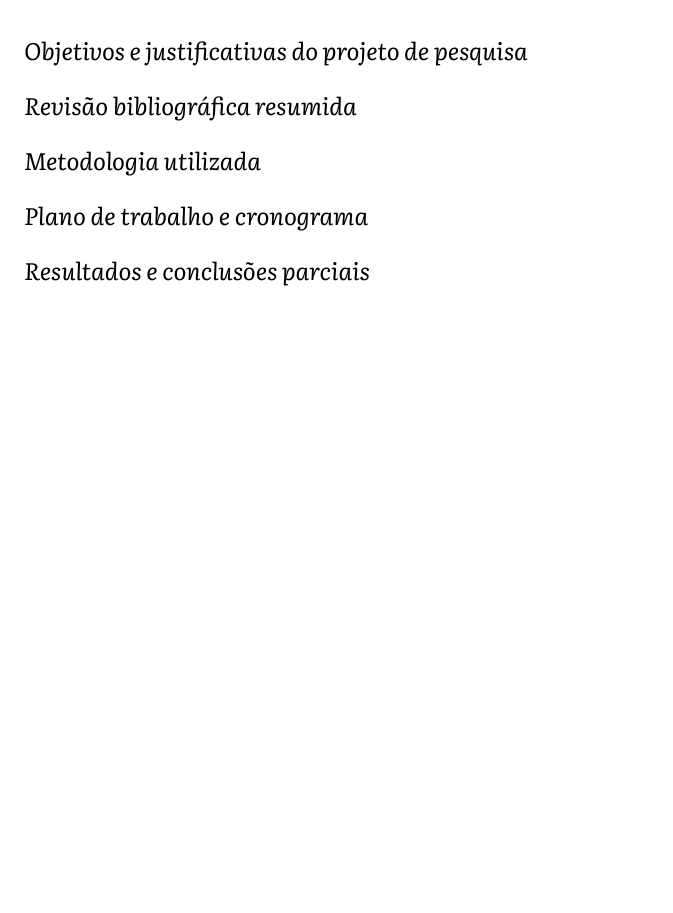
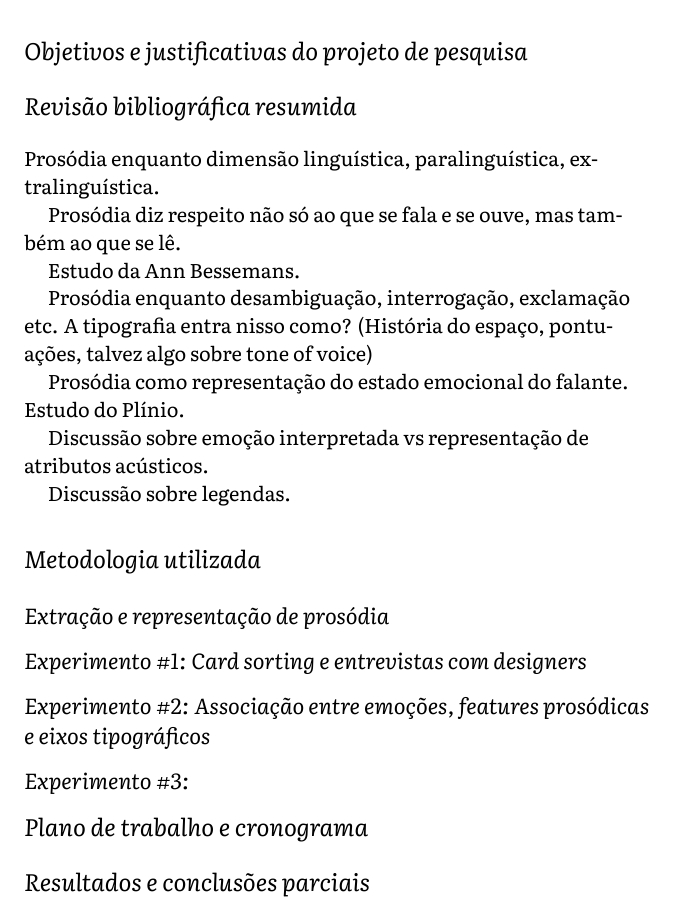
Before and after one commit to caluap/qualificacao_msc, a LaTeX document (main.tex): part of the page, cut so that both start at the same text, the shorter picture padded with empty space. Compiled offline with XeLaTeX.

Commit message:
um pouco de estrutura?

```diff
--- a/main.tex
+++ b/main.tex
@@ -100,7 +100,29 @@
 
 \section{Revisão bibliográfica resumida}\label{sec:revisao_bibliografica}
 
+Prosódia enquanto dimensão linguística, paralinguística, extralinguística.
+
+Prosódia diz respeito não só ao que se fala e se ouve, mas também ao que se lê.
+
+Estudo da Ann Bessemans.
+
+Prosódia enquanto desambiguação, interrogação, exclamação etc. A tipografia entra nisso como? (História do espaço, pontuações, talvez algo sobre tone of voice)
+
+Prosódia como representação do estado emocional do falante. Estudo do Plínio.
+
+Discussão sobre emoção interpretada vs representação de atributos acústicos.
+
+Discussão sobre legendas.
+
 \section{Metodologia utilizada}\label{sec:metodologia}
+
+\subsection{Extração e representação de prosódia}\label{sec:met_extract_represent}
+
+\subsection{Experimento \#1: Card sorting e entrevistas com designers}\label{sec:met_exp_2}
+
+\subsection{Experimento \#2: Associação entre emoções, \textit{features} prosódicas e eixos tipográficos}\label{sec:met_exp_2}
+
+\subsection{Experimento \#3: }\label{sec:met_exp_2}
 
 \section{Plano de trabalho e cronograma}\label{sec:plano_de_trabalho}
 
```
